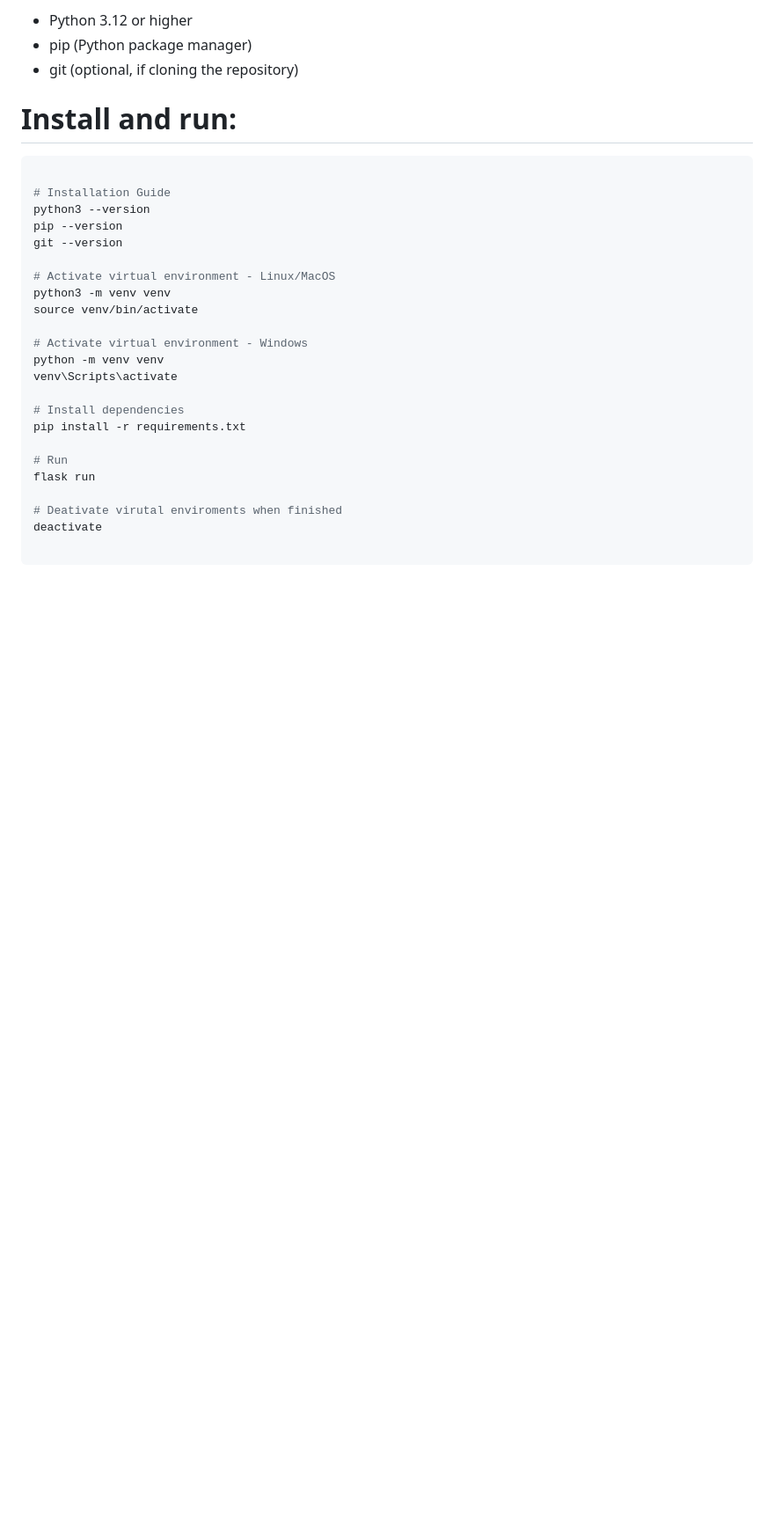
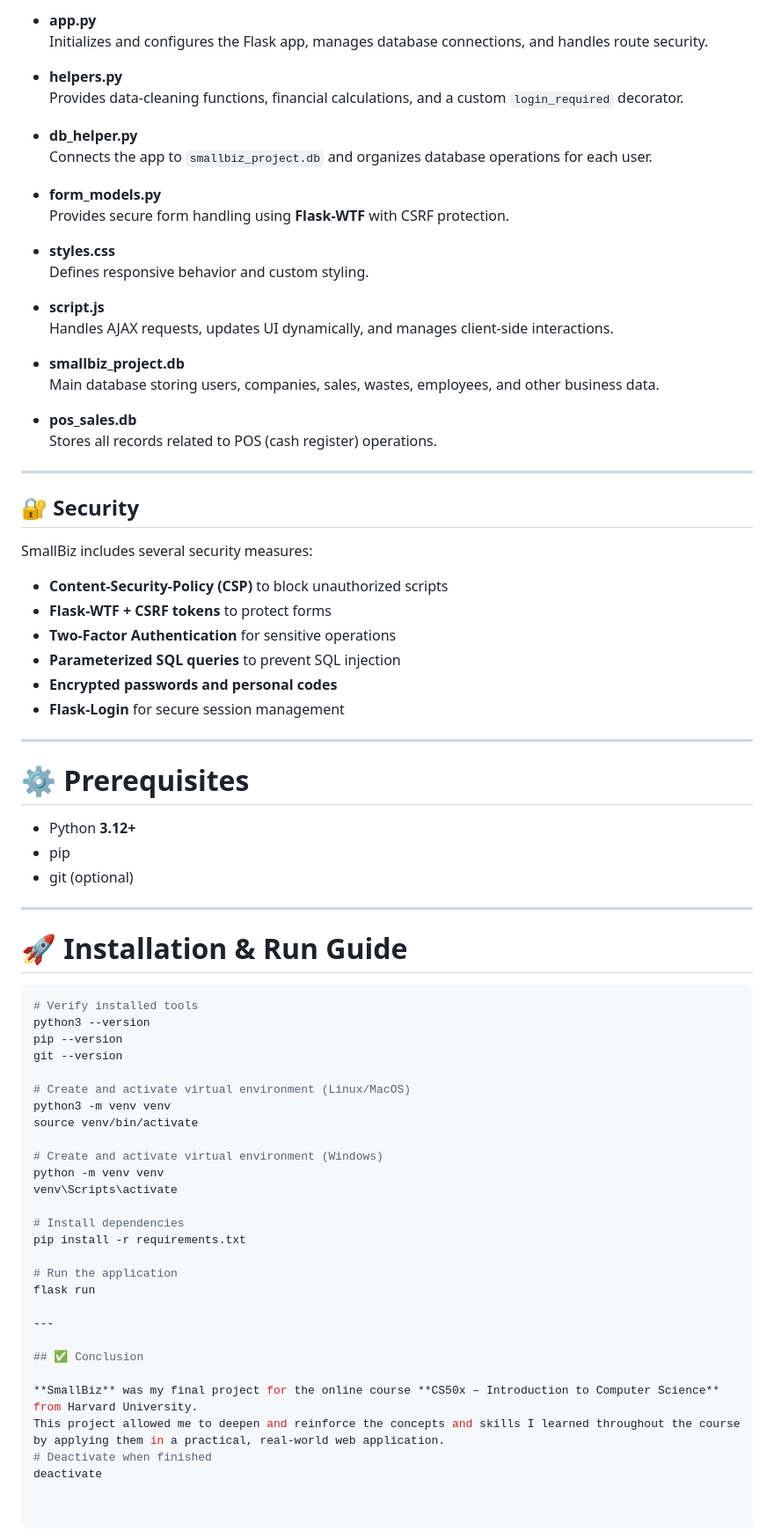
Before and after one commit to EdgarFir/CS50X-Final-project-Retail-Webapp, a Markdown page: README.md, the part around one of its changes. Shown at 88% size. GitHub-like rendering; blank space fills up the shorter version.

````diff
--- a/README.md
+++ b/README.md
@@ -49,30 +47,78 @@ To ensure the app security I used some tools and configurations provided by Flas
 
-- Python 3.12 or higher
-- pip (Python package manager)
-- git (optional, if cloning the repository)
+- **app.py**
+  Initializes and configures the Flask app, manages database connections, and handles route security.
 
-# Install and run:
+- **helpers.py**
+  Provides data-cleaning functions, financial calculations, and a custom `login_required` decorator.
+
+- **db_helper.py**
+  Connects the app to `smallbiz_project.db` and organizes database operations for each user.
+
+- **form_models.py**
+  Provides secure form handling using **Flask-WTF** with CSRF protection.
+
+- **styles.css**
+  Defines responsive behavior and custom styling.
+
+- **script.js**
+  Handles AJAX requests, updates UI dynamically, and manages client-side interactions.
+
+- **smallbiz_project.db**
+  Main database storing users, companies, sales, wastes, employees, and other business data.
+
+- **pos_sales.db**
+  Stores all records related to POS (cash register) operations.
+
+---
+
+## 🔐 Security
+
+SmallBiz includes several security measures:
+
+- **Content-Security-Policy (CSP)** to block unauthorized scripts
+- **Flask-WTF + CSRF tokens** to protect forms
+- **Two-Factor Authentication** for sensitive operations
+- **Parameterized SQL queries** to prevent SQL injection
+- **Encrypted passwords and personal codes**
+- **Flask-Login** for secure session management
+
+---
+
+# ⚙️ Prerequisites
+
+- Python **3.12+**
+- pip
+- git (optional)
+
+---
+
+# 🚀 Installation & Run Guide
 
 ```bash
-
-# Installation Guide
+# Verify installed tools
 python3 --version
 pip --version
 git --version
 
-# Activate virtual environment - Linux/MacOS
+# Create and activate virtual environment (Linux/MacOS)
 python3 -m venv venv
 source venv/bin/activate
 
-# Activate virtual environment - Windows
+# Create and activate virtual environment (Windows)
 python -m venv venv
 venv\Scripts\activate
 
 # Install dependencies
 pip install -r requirements.txt
 
-# Run
+# Run the application
 flask run
 
-# Deativate virutal enviroments when finished
+---
+
+## ✅ Conclusion
+
+**SmallBiz** was my final project for the online course **CS50x – Introduction to Computer Science** from Harvard University.
+This project allowed me to deepen and reinforce the concepts and skills I learned throughout the course by applying them in a practical, real-world web application.
+# Deactivate when finished
 deactivate
````
Also changed, not shown: other parts of README.md (+34 -36 lines).
